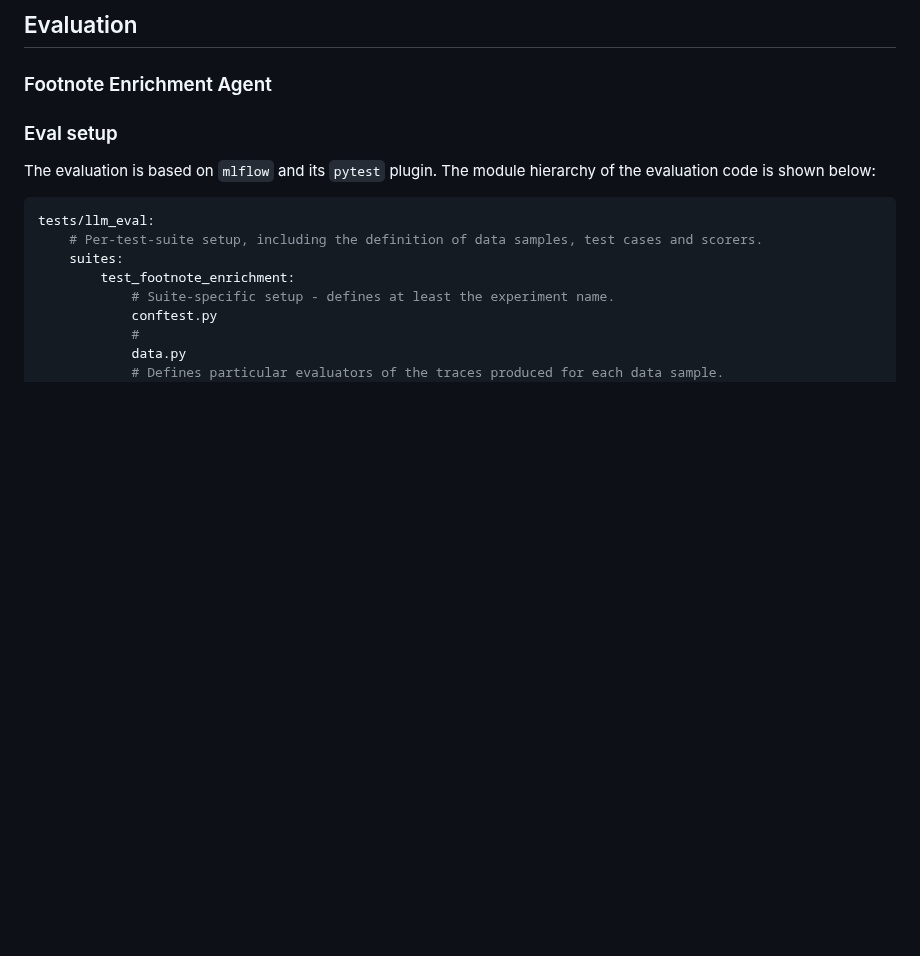
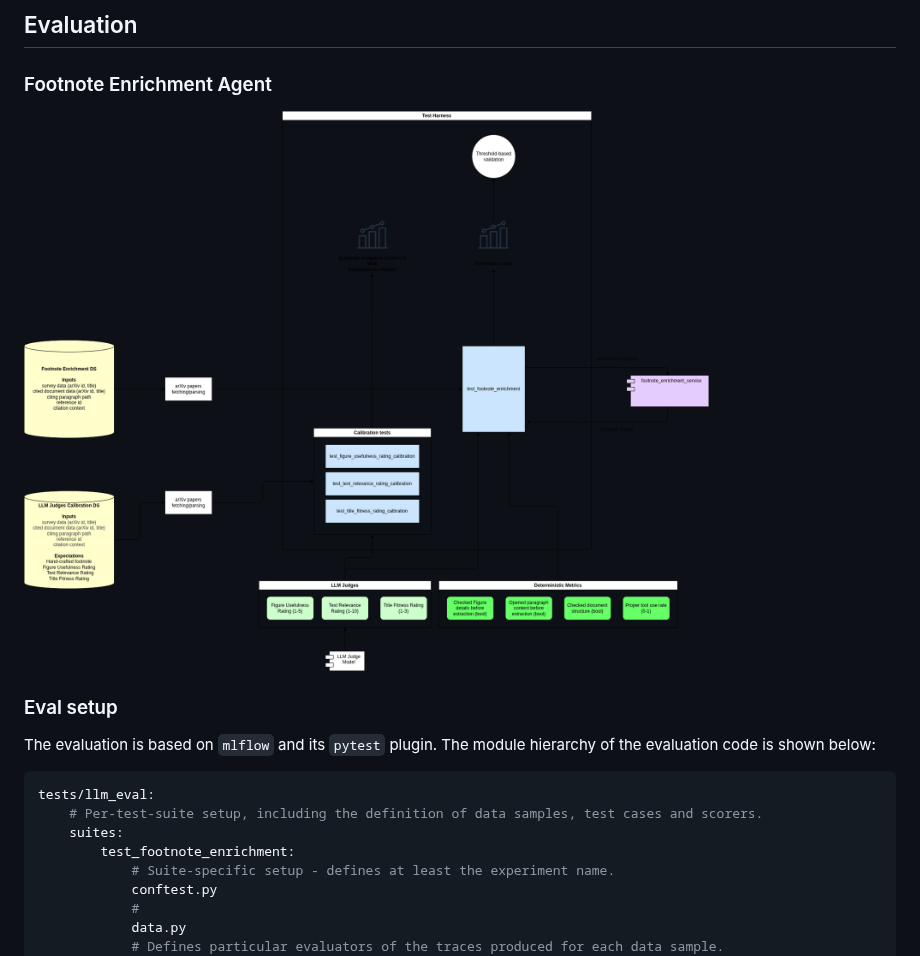
Before and after one commit to WiktorProsowicz/paper-enrichment-agent, a Markdown page: README.md, the part around the change. GitHub-like rendering; pictures changed too: docs/eval_pipeline_footnote_enrichment.drawio.png (added); blank space fills up the shorter version.

Commit message:
docs: Add llm eval pipeline diagram

```diff
--- a/README.md
+++ b/README.md
@@ -27,6 +27,8 @@ You realize that you are unlikely to grasp the topic fully without additional co
 ## Evaluation
 
 ### Footnote Enrichment Agent
+
+![Evaluation pipeline](docs/eval_pipeline_footnote_enrichment.drawio.png)
 
 ### Eval setup
 
```
